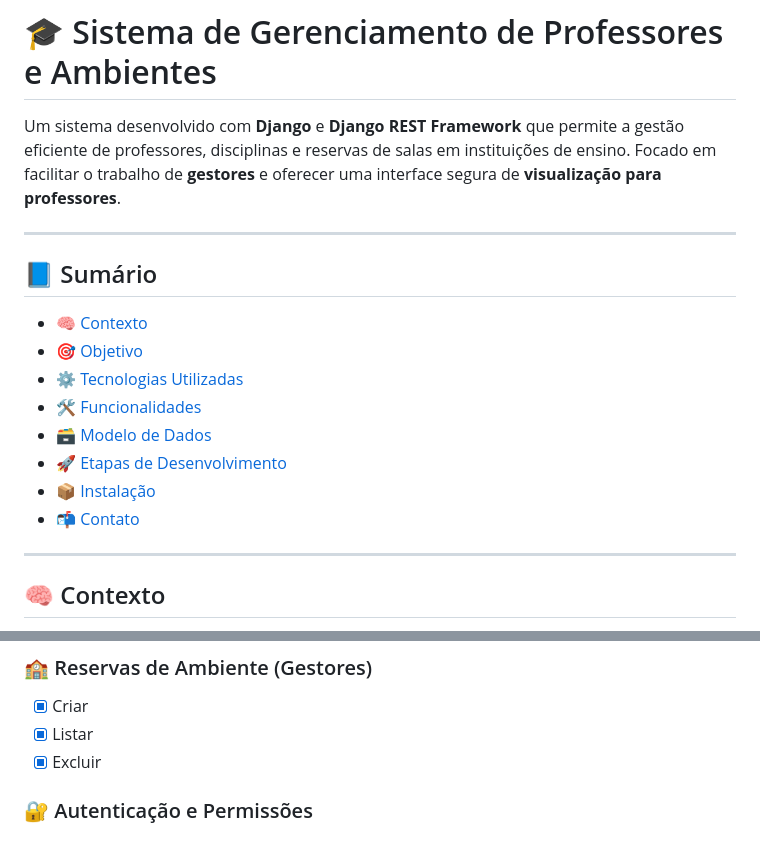
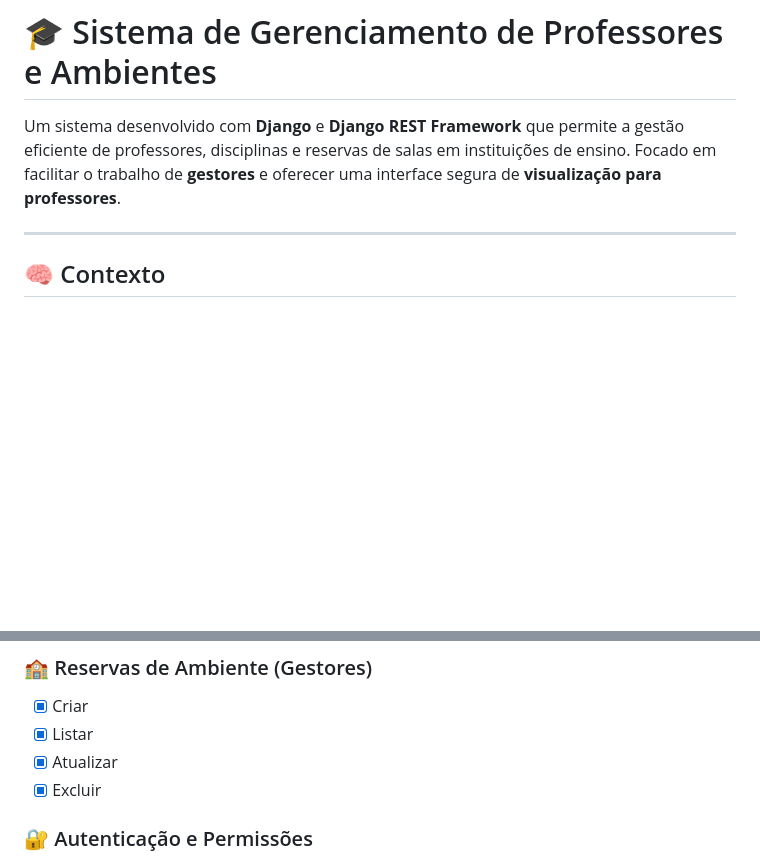
Before and after one commit to RafaelMacharete/PBE2_PO, a Markdown page: PBE/formativa/README.md, 2 parts joined by grey strips. Drawn GitHub-style; blank space fills up the shorter version.

```diff
--- a/PBE/formativa/README.md
+++ b/PBE/formativa/README.md
@@ -1,19 +1,6 @@
 # 🎓 Sistema de Gerenciamento de Professores e Ambientes
 
 Um sistema desenvolvido com **Django** e **Django REST Framework** que permite a gestão eficiente de professores, disciplinas e reservas de salas em instituições de ensino. Focado em facilitar o trabalho de **gestores** e oferecer uma interface segura de **visualização para professores**.
-
----
-
-## 📘 Sumário
-
-- [🧠 Contexto](#-contexto)
-- [🎯 Objetivo](#-objetivo)
-- [⚙️ Tecnologias Utilizadas](#-tecnologias-utilizadas)
-- [🛠️ Funcionalidades](#-funcionalidades)
-- [🗃️ Modelo de Dados](#-modelo-de-dados)
-- [🚀 Etapas de Desenvolvimento](#-etapas-de-desenvolvimento)
-- [📦 Instalação](#-instalação)
-- [📬 Contato](#-contato)
 
 ---
 
@@ -65,6 +52,7 @@ Criar um sistema para:
 
 - [x] Criar
 - [x] Listar
+- [x] Atualizar
 - [x] Excluir
 
 ### 🔐 Autenticação e Permissões
```
